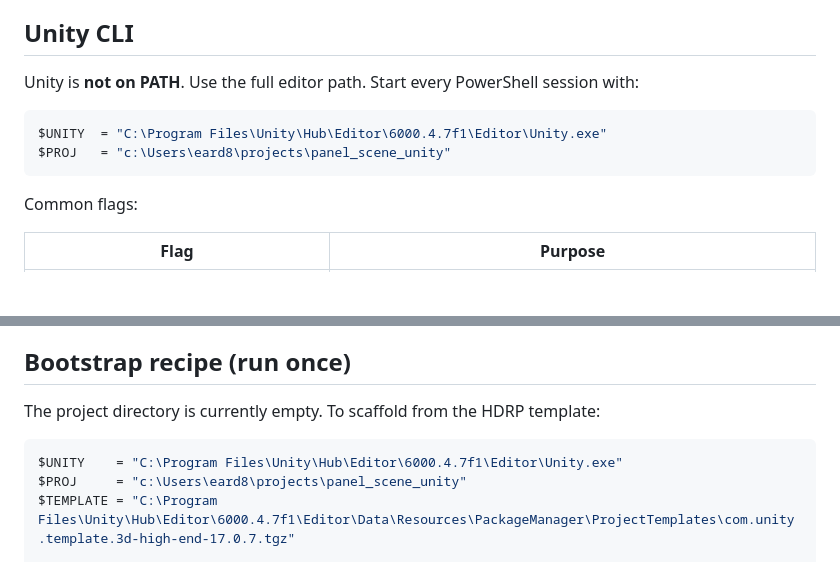
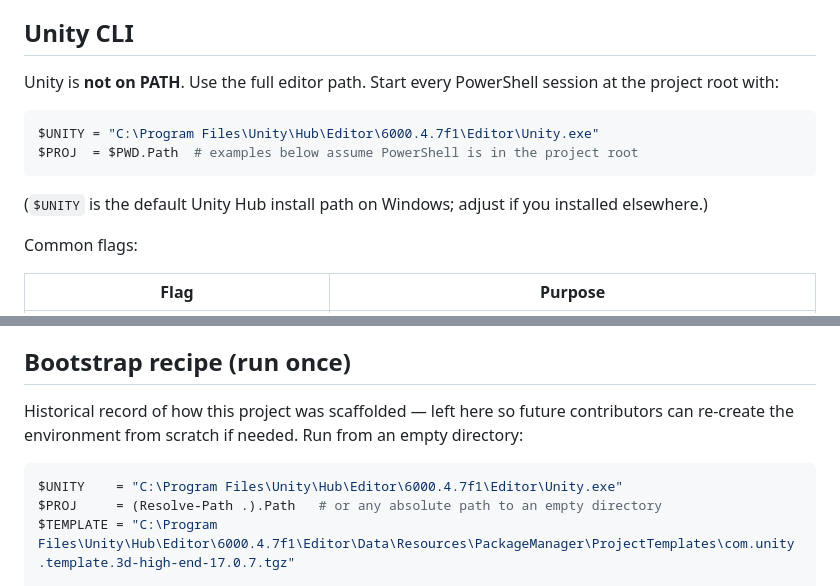
Before and after one commit to eliasrosales88/panel-scene-unity, a Markdown page: CLAUDE.md, 2 parts joined by grey strips. GitHub-like rendering; blank space fills up the shorter version.

Commit message:
Make CLAUDE.md paths portable
Replace hardcoded `c:\Users\eard8\projects\panel_scene_unity` with
`$PWD.Path`-based examples so the doc works for any contributor
checking out the repo.

Co-Authored-By: Claude Opus 4.7 (1M context) <noreply@anthropic.com>

````diff
--- a/CLAUDE.md
+++ b/CLAUDE.md
@@ -13,12 +13,14 @@ Guidance for Claude Code when working in this Unity project.
 
 ## Unity CLI
 
-Unity is **not on PATH**. Use the full editor path. Start every PowerShell session with:
+Unity is **not on PATH**. Use the full editor path. Start every PowerShell session at the project root with:
 
 ```powershell
-$UNITY  = "C:\Program Files\Unity\Hub\Editor\6000.4.7f1\Editor\Unity.exe"
-$PROJ   = "c:\Users\eard8\projects\panel_scene_unity"
+$UNITY = "C:\Program Files\Unity\Hub\Editor\6000.4.7f1\Editor\Unity.exe"
+$PROJ  = $PWD.Path  # examples below assume PowerShell is in the project root
 ```
+
+(`$UNITY` is the default Unity Hub install path on Windows; adjust if you installed elsewhere.)
 
 Common flags:
 
@@ -170,11 +172,11 @@ public static class SceneTools
 
 ## Bootstrap recipe (run once)
 
-The project directory is currently empty. To scaffold from the HDRP template:
+Historical record of how this project was scaffolded — left here so future contributors can re-create the environment from scratch if needed. Run from an empty directory:
 
 ```powershell
 $UNITY    = "C:\Program Files\Unity\Hub\Editor\6000.4.7f1\Editor\Unity.exe"
-$PROJ     = "c:\Users\eard8\projects\panel_scene_unity"
+$PROJ     = (Resolve-Path .).Path   # or any absolute path to an empty directory
 $TEMPLATE = "C:\Program Files\Unity\Hub\Editor\6000.4.7f1\Editor\Data\Resources\PackageManager\ProjectTemplates\com.unity.template.3d-high-end-17.0.7.tgz"
 
 # 1. Create the project from the HDRP template (first run can take 5–10 min: package resolution + import).
````
